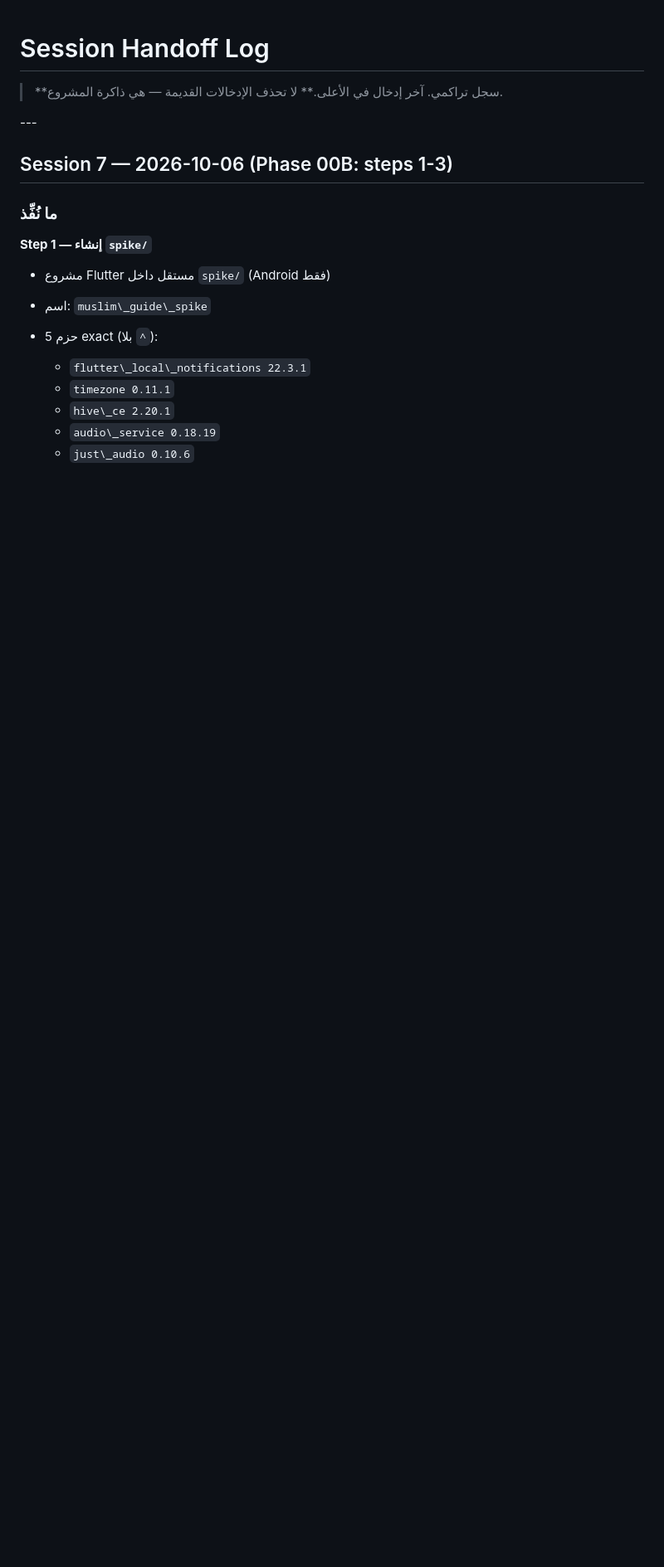
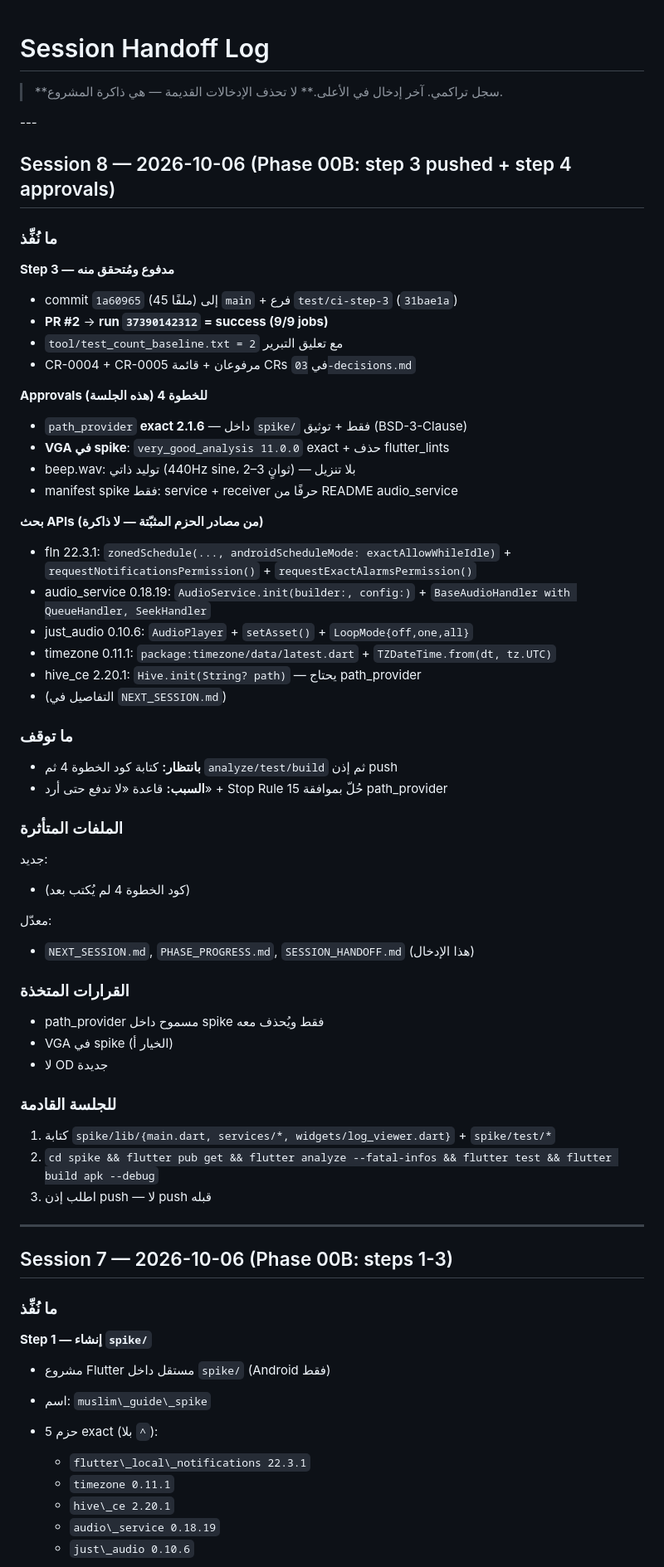
Before and after one commit to billymodo/muslim-guide, a Markdown page: SESSION_HANDOFF.md, the part around the change. Shown at 83% size. Rendered like a GitHub page; blank space fills up the shorter version.

Commit message:
governance: session continuity protocol

```diff
--- a/SESSION_HANDOFF.md
+++ b/SESSION_HANDOFF.md
@@ -4,6 +4,62 @@
 > لا تحذف الإدخالات القديمة — هي ذاكرة المشروع.
 
 \---
+
+## Session 8 — 2026-10-06 (Phase 00B: step 3 pushed + step 4 approvals)
+
+### ما نُفِّذ
+
+**Step 3 — مدفوع ومُتحقق منه**
+
+* commit `1a60965` (45 ملفًا) إلى `main` + فرع `test/ci-step-3` (`31bae1a`)
+* **PR #2** → **run `37390142312` = success (9/9 jobs)**
+* `tool/test_count_baseline.txt = 2` مع تعليق التبرير
+* CR-0004 + CR-0005 مرفوعان + قائمة CRs في `03-decisions.md`
+
+**Approvals للخطوة 4 (هذه الجلسة)**
+
+* `path_provider` **exact 2.1.6** — داخل `spike/` فقط + توثيق (BSD-3-Clause)
+* **VGA في spike**: `very_good_analysis 11.0.0` exact + حذف flutter_lints
+* beep.wav: توليد ذاتي (440Hz sine، 2–3 ثوانٍ) — بلا تنزيل
+* manifest spike فقط: service + receiver حرفًا من README audio_service
+
+**بحث APIs (من مصادر الحزم المثبّتة — لا ذاكرة)**
+
+* fln 22.3.1: `zonedSchedule(..., androidScheduleMode: exactAllowWhileIdle)` + `requestNotificationsPermission()` + `requestExactAlarmsPermission()`
+* audio_service 0.18.19: `AudioService.init(builder:, config:)` + `BaseAudioHandler with QueueHandler, SeekHandler`
+* just_audio 0.10.6: `AudioPlayer` + `setAsset()` + `LoopMode{off,one,all}`
+* timezone 0.11.1: `package:timezone/data/latest.dart` + `TZDateTime.from(dt, tz.UTC)`
+* hive_ce 2.20.1: `Hive.init(String? path)` — يحتاج path_provider
+* (التفاصيل في `NEXT_SESSION.md`)
+
+### ما توقف
+
+* **بانتظار:** كتابة كود الخطوة 4 ثم `analyze/test/build` ثم إذن push
+* **السبب:** قاعدة «لا تدفع حتى أرد» + Stop Rule 15 حُلّ بموافقة path_provider
+
+### الملفات المتأثرة
+
+جديد:
+
+* (كود الخطوة 4 لم يُكتب بعد)
+
+معدّل:
+
+* `NEXT_SESSION.md`, `PHASE_PROGRESS.md`, `SESSION_HANDOFF.md` (هذا الإدخال)
+
+### القرارات المتخذة
+
+* path_provider مسموح داخل spike فقط ويُحذف معه
+* VGA في spike (الخيار أ)
+* لا OD جديدة
+
+### للجلسة القادمة
+
+1. كتابة `spike/lib/{main.dart, services/*, widgets/log_viewer.dart}` + `spike/test/*`
+2. `cd spike && flutter pub get && flutter analyze --fatal-infos && flutter test && flutter build apk --debug`
+3. اطلب إذن push — لا push قبله
+
+---
 
 ## Session 7 — 2026-10-06 (Phase 00B: steps 1-3)
 
```
Also changed, not shown: NEXT_SESSION.md (+2 -2 lines), PHASE_PROGRESS.md (+4 -4 lines).
